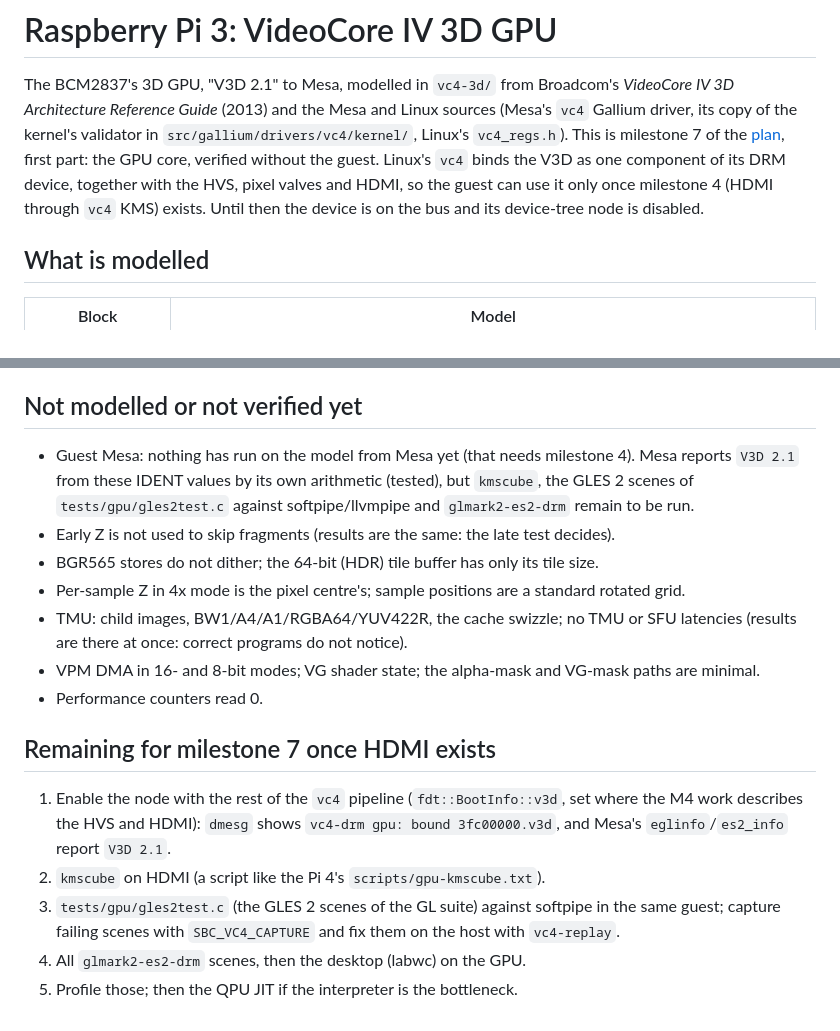
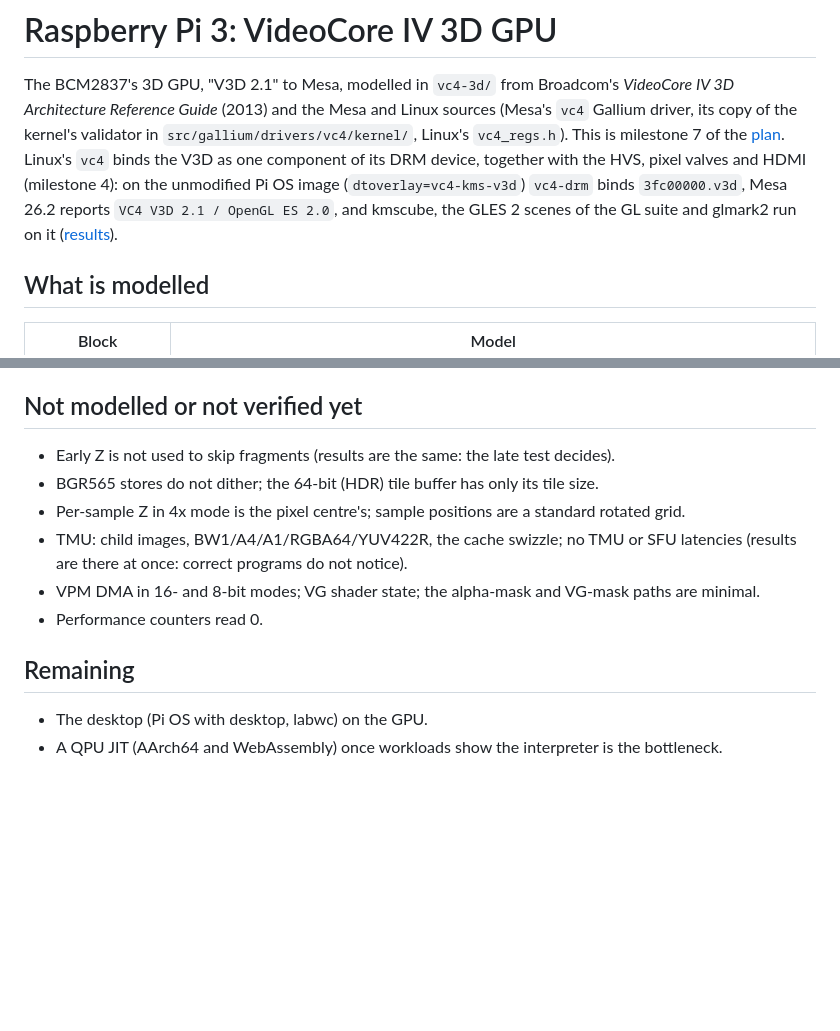
Before and after one commit to joakimeriksson/sbc-emu, a Markdown page: docs/raspberry-pi-3-gpu.md, 2 parts joined by grey strips. Drawn GitHub-style; blank space fills up the shorter version.

Commit message:
Raspberry Pi 3 GPU docs: guest results (V3D 2.1, kmscube, GLES 2 scenes vs llvmpipe, glmark2)

```diff
--- a/docs/raspberry-pi-3-gpu.md
+++ b/docs/raspberry-pi-3-gpu.md
@@ -3,10 +3,11 @@
 The BCM2837's 3D GPU, "V3D 2.1" to Mesa, modelled in `vc4-3d/` from Broadcom's *VideoCore IV 3D
 Architecture Reference Guide* (2013) and the Mesa and Linux sources (Mesa's `vc4` Gallium driver,
 its copy of the kernel's validator in `src/gallium/drivers/vc4/kernel/`, Linux's `vc4_regs.h`).
-This is milestone 7 of the [plan](rpi3-plan.md), first part: the GPU core, verified without the
-guest. Linux's `vc4` binds the V3D as one component of its DRM device, together with the HVS,
-pixel valves and HDMI, so the guest can use it only once milestone 4 (HDMI through `vc4` KMS)
-exists. Until then the device is on the bus and its device-tree node is disabled.
+This is milestone 7 of the [plan](rpi3-plan.md). Linux's `vc4` binds the V3D as one component of
+its DRM device, together with the HVS, pixel valves and HDMI (milestone 4): on the unmodified Pi OS
+image (`dtoverlay=vc4-kms-v3d`) `vc4-drm` binds `3fc00000.v3d`, Mesa 26.2 reports
+`VC4 V3D 2.1 / OpenGL ES 2.0`, and kmscube, the GLES 2 scenes of the GL suite and glmark2 run on
+it ([results](#results-in-the-guest)).
 
 ## What is modelled
 
@@ -91,8 +131,5 @@ worth doing once guest workloads (glmark2, the desktop) show where the time goes
 ## Not modelled or not verified yet
 
-- Guest Mesa: nothing has run on the model from Mesa yet (that needs milestone 4). Mesa reports
-  `V3D 2.1` from these IDENT values by its own arithmetic (tested), but `kmscube`, the GLES 2 scenes
-  of `tests/gpu/gles2test.c` against softpipe/llvmpipe and `glmark2-es2-drm` remain to be run.
 - Early Z is not used to skip fragments (results are the same: the late test decides).
 - BGR565 stores do not dither; the 64-bit (HDR) tile buffer has only its tile size.
 - Per-sample Z in 4x mode is the pixel centre's; sample positions are a standard rotated grid.
@@ -101,13 +138,7 @@ worth doing once guest workloads (glmark2, the desktop) show where the time goes
 - VPM DMA in 16- and 8-bit modes; VG shader state; the alpha-mask and VG-mask paths are minimal.
 - Performance counters read 0.
 
-## Remaining for milestone 7 once HDMI exists
+## Remaining
 
-1. Enable the node with the rest of the `vc4` pipeline (`fdt::BootInfo::v3d`, set where the M4
-   work describes the HVS and HDMI): `dmesg` shows `vc4-drm gpu: bound 3fc00000.v3d`, and Mesa's
-   `eglinfo`/`es2_info` report `V3D 2.1`.
-2. `kmscube` on HDMI (a script like the Pi 4's `scripts/gpu-kmscube.txt`).
-3. `tests/gpu/gles2test.c` (the GLES 2 scenes of the GL suite) against softpipe in the same guest;
-   capture failing scenes with `SBC_VC4_CAPTURE` and fix them on the host with `vc4-replay`.
-4. All `glmark2-es2-drm` scenes, then the desktop (labwc) on the GPU.
-5. Profile those; then the QPU JIT if the interpreter is the bottleneck.
+- The desktop (Pi OS with desktop, labwc) on the GPU.
+- A QPU JIT (AArch64 and WebAssembly) once workloads show the interpreter is the bottleneck.
```
Also changed, not shown: other parts of docs/raspberry-pi-3-gpu.md (+39 -0 lines), docs/rpi3-plan.md (+3 -2 lines), docs/img/rpi3-kmscube.png (added).
